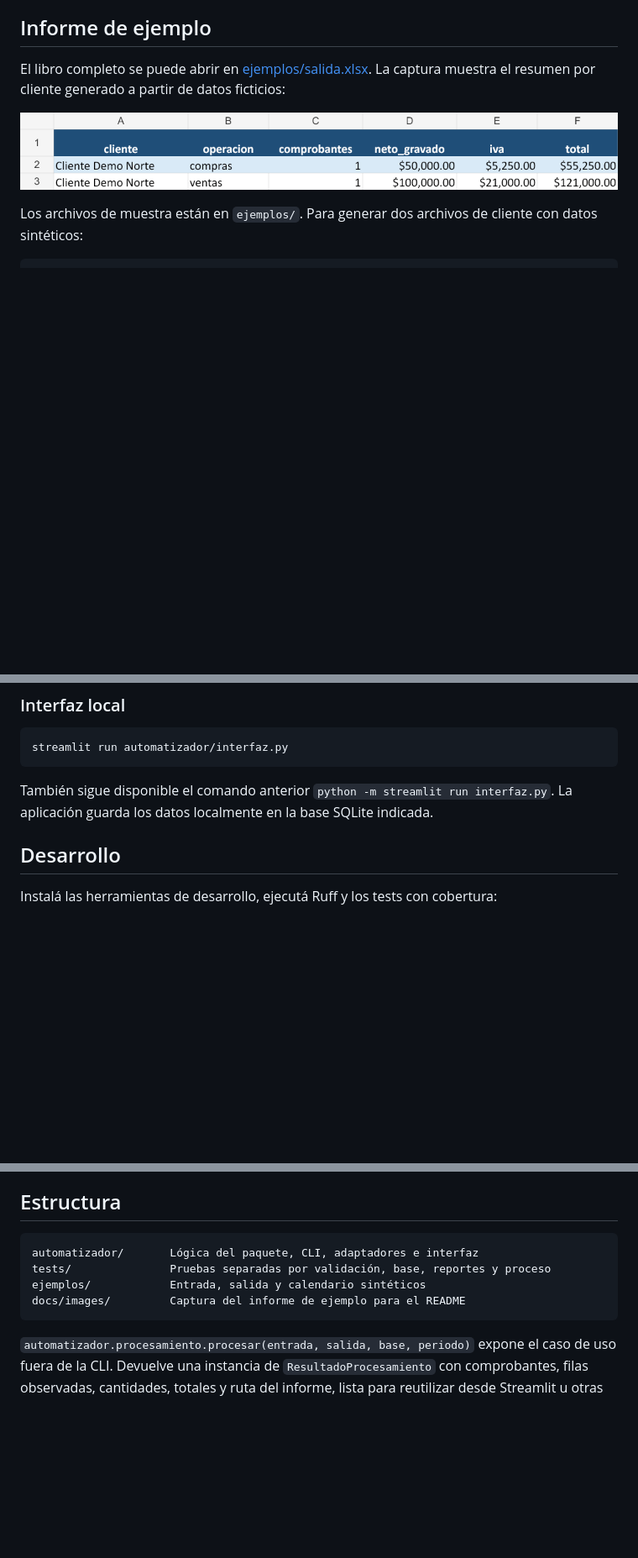
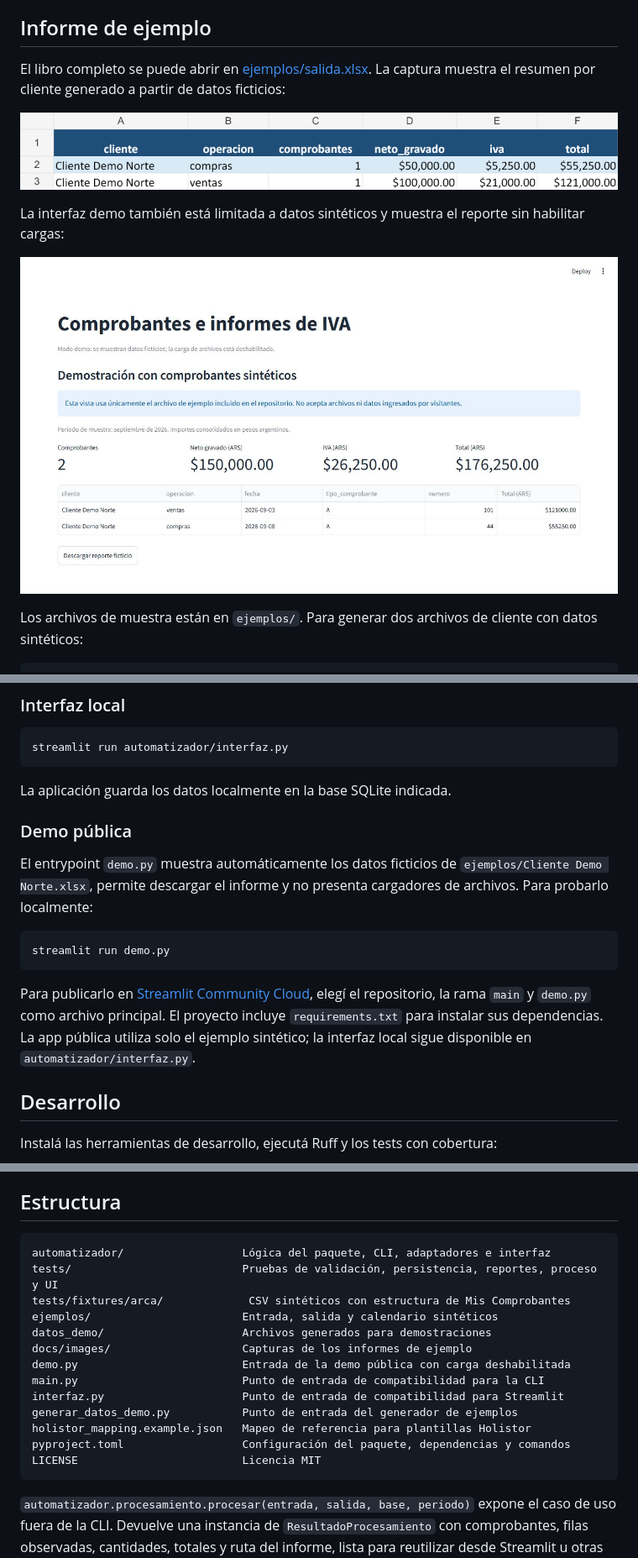
Before and after one commit to SantinelliGabriel/automatizador-reportes, a Markdown page: README.md, 3 parts joined by grey strips. Shown at 84% size. Rendered like a GitHub page; pictures changed too: docs/images/interfaz-demo.jpg (added); blank space fills up the shorter version.

````diff
--- a/README.md
+++ b/README.md
@@ -34,6 +36,10 @@ Las alícuotas admitidas incluyen 0 %, 2,5 %, 5 %, 10,5 %, 21 % y 27 %, según l
 El libro completo se puede abrir en [ejemplos/salida.xlsx](ejemplos/salida.xlsx). La captura muestra el resumen por cliente generado a partir de datos ficticios:
 
 ![Captura del resumen generado en Excel](docs/images/reporte-demo.png)
+
+La interfaz demo también está limitada a datos sintéticos y muestra el reporte sin habilitar cargas:
+
+![Captura de la demo de Streamlit](docs/images/interfaz-demo.jpg)
 
 Los archivos de muestra están en `ejemplos/`. Para generar dos archivos de cliente con datos sintéticos:
 
@@ -113,7 +119,17 @@ La agenda espera un calendario CSV/Excel con `impuesto`, `periodo`, `terminacion
 streamlit run automatizador/interfaz.py
 ```
 
-También sigue disponible el comando anterior `python -m streamlit run interfaz.py`. La aplicación guarda los datos localmente en la base SQLite indicada.
+La aplicación guarda los datos localmente en la base SQLite indicada.
+
+### Demo pública
+
+El entrypoint `demo.py` muestra automáticamente los datos ficticios de `ejemplos/Cliente Demo Norte.xlsx`, permite descargar el informe y no presenta cargadores de archivos. Para probarlo localmente:
+
+```powershell
+streamlit run demo.py
+```
+
+Para publicarlo en [Streamlit Community Cloud](https://docs.streamlit.io/deploy/streamlit-community-cloud/deploy-your-app/deploy), elegí el repositorio, la rama `main` y `demo.py` como archivo principal. El proyecto incluye `requirements.txt` para instalar sus dependencias. La app pública utiliza solo el ejemplo sintético; la interfaz local sigue disponible en `automatizador/interfaz.py`.
 
 ## Desarrollo
 
@@ -131,10 +147,19 @@ El workflow de GitHub Actions ejecuta Ruff y las pruebas en Linux y Windows con
 ## Estructura
 
 ```text
-automatizador/       Lógica del paquete, CLI, adaptadores e interfaz
-tests/               Pruebas separadas por validación, base, reportes y proceso
-ejemplos/            Entrada, salida y calendario sintéticos
-docs/images/         Captura del informe de ejemplo para el README
+automatizador/                  Lógica del paquete, CLI, adaptadores e interfaz
+tests/                          Pruebas de validación, persistencia, reportes, proceso y UI
+tests/fixtures/arca/             CSV sintéticos con estructura de Mis Comprobantes
+ejemplos/                       Entrada, salida y calendario sintéticos
+datos_demo/                     Archivos generados para demostraciones
+docs/images/                    Capturas de los informes de ejemplo
+demo.py                         Entrada de la demo pública con carga deshabilitada
+main.py                         Punto de entrada de compatibilidad para la CLI
+interfaz.py                     Punto de entrada de compatibilidad para Streamlit
+generar_datos_demo.py           Punto de entrada del generador de ejemplos
+holistor_mapping.example.json   Mapeo de referencia para plantillas Holistor
+pyproject.toml                  Configuración del paquete, dependencias y comandos
+LICENSE                         Licencia MIT
 ```
 
 `automatizador.procesamiento.procesar(entrada, salida, base, periodo)` expone el caso de uso fuera de la CLI. Devuelve una instancia de `ResultadoProcesamiento` con comprobantes, filas observadas, cantidades, totales y ruta del informe, lista para reutilizar desde Streamlit u otras interfaces.
````
Also changed, not shown: other parts of README.md (+3 -1 lines), 13 other files.
